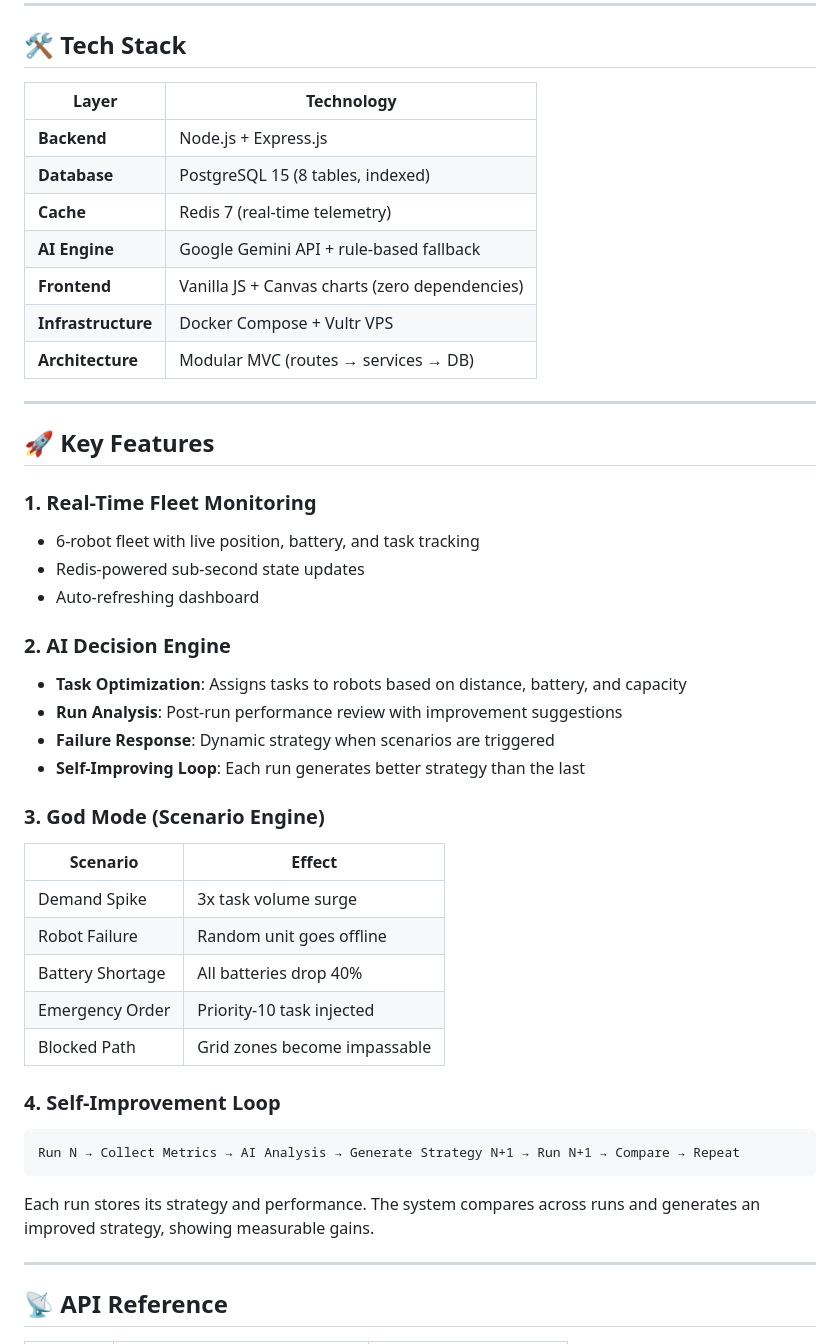
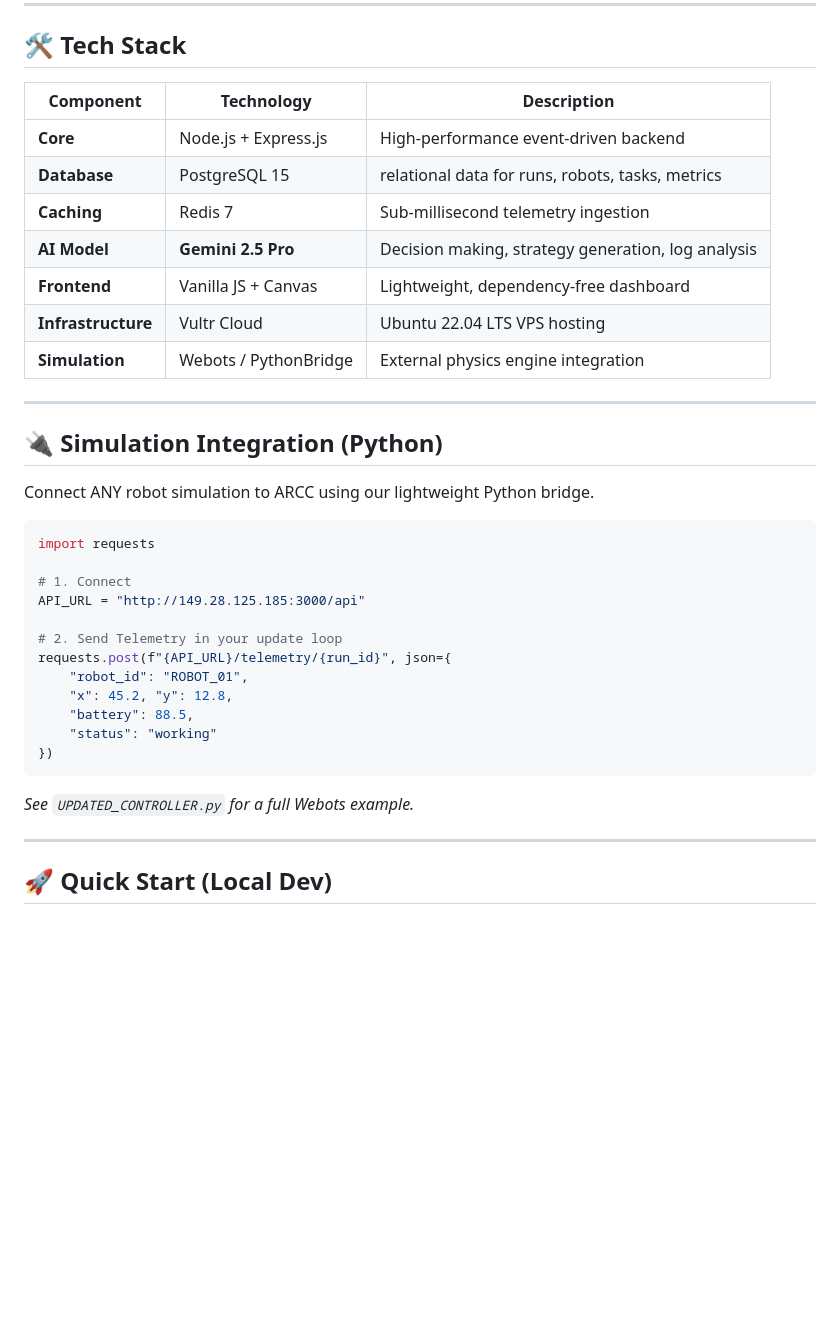
Before and after one commit to let-the-dreamers-rise/autonomous-robotics-command-center, a Markdown page: README.md, the part around one of its changes. Drawn GitHub-style; blank space fills up the shorter version.

Commit message:
docs: huge update to README with live demo link, architecture diagram, and new features

````diff
--- a/README.md
+++ b/README.md
@@ -52,47 +56,39 @@ ARCC is a **digital twin command center** that lets operations teams:
 
 ## 🛠 Tech Stack
 
-| Layer | Technology |
-|-------|-----------|
-| **Backend** | Node.js + Express.js |
-| **Database** | PostgreSQL 15 (8 tables, indexed) |
-| **Cache** | Redis 7 (real-time telemetry) |
-| **AI Engine** | Google Gemini API + rule-based fallback |
-| **Frontend** | Vanilla JS + Canvas charts (zero dependencies) |
-| **Infrastructure** | Docker Compose + Vultr VPS |
-| **Architecture** | Modular MVC (routes → services → DB) |
+| Component | Technology | Description |
+|-----------|-----------|-------------|
+| **Core** | Node.js + Express.js | High-performance event-driven backend |
+| **Database** | PostgreSQL 15 | relational data for runs, robots, tasks, metrics |
+| **Caching** | Redis 7 | Sub-millisecond telemetry ingestion |
+| **AI Model** | **Gemini 2.5 Pro** | Decision making, strategy generation, log analysis |
+| **Frontend** | Vanilla JS + Canvas | Lightweight, dependency-free dashboard |
+| **Infrastructure** | Vultr Cloud | Ubuntu 22.04 LTS VPS hosting |
+| **Simulation** | Webots / PythonBridge | External physics engine integration |
 
 ---
 
-## 🚀 Key Features
+## 🔌 Simulation Integration (Python)
 
-### 1. Real-Time Fleet Monitoring
-- 6-robot fleet with live position, battery, and task tracking
-- Redis-powered sub-second state updates
-- Auto-refreshing dashboard
+Connect ANY robot simulation to ARCC using our lightweight Python bridge.
 
-### 2. AI Decision Engine
-- **Task Optimization**: Assigns tasks to robots based on distance, battery, and capacity
-- **Run Analysis**: Post-run performance review with improvement suggestions
-- **Failure Response**: Dynamic strategy when scenarios are triggered
-- **Self-Improving Loop**: Each run generates better strategy than the last
+```python
+import requests
 
-### 3. God Mode (Scenario Engine)
-| Scenario | Effect |
-|----------|--------|
-| Demand Spike | 3x task volume surge |
-| Robot Failure | Random unit goes offline |
-| Battery Shortage | All batteries drop 40% |
-| Emergency Order | Priority-10 task injected |
-| Blocked Path | Grid zones become impassable |
+# 1. Connect
+API_URL = "http://149.28.125.185:3000/api"
 
-### 4. Self-Improvement Loop
+# 2. Send Telemetry in your update loop
+requests.post(f"{API_URL}/telemetry/{run_id}", json={
+    "robot_id": "ROBOT_01",
+    "x": 45.2, "y": 12.8,
+    "battery": 88.5,
+    "status": "working"
+})
 ```
-Run N → Collect Metrics → AI Analysis → Generate Strategy N+1 → Run N+1 → Compare → Repeat
-```
-Each run stores its strategy and performance. The system compares across runs and generates an improved strategy, showing measurable gains.
+*See `UPDATED_CONTROLLER.py` for a full Webots example.*
 
 ---
 
-## 📡 API Reference
+## 🚀 Quick Start (Local Dev)
 
````
Also changed, not shown: other parts of README.md (+80 -99 lines).
